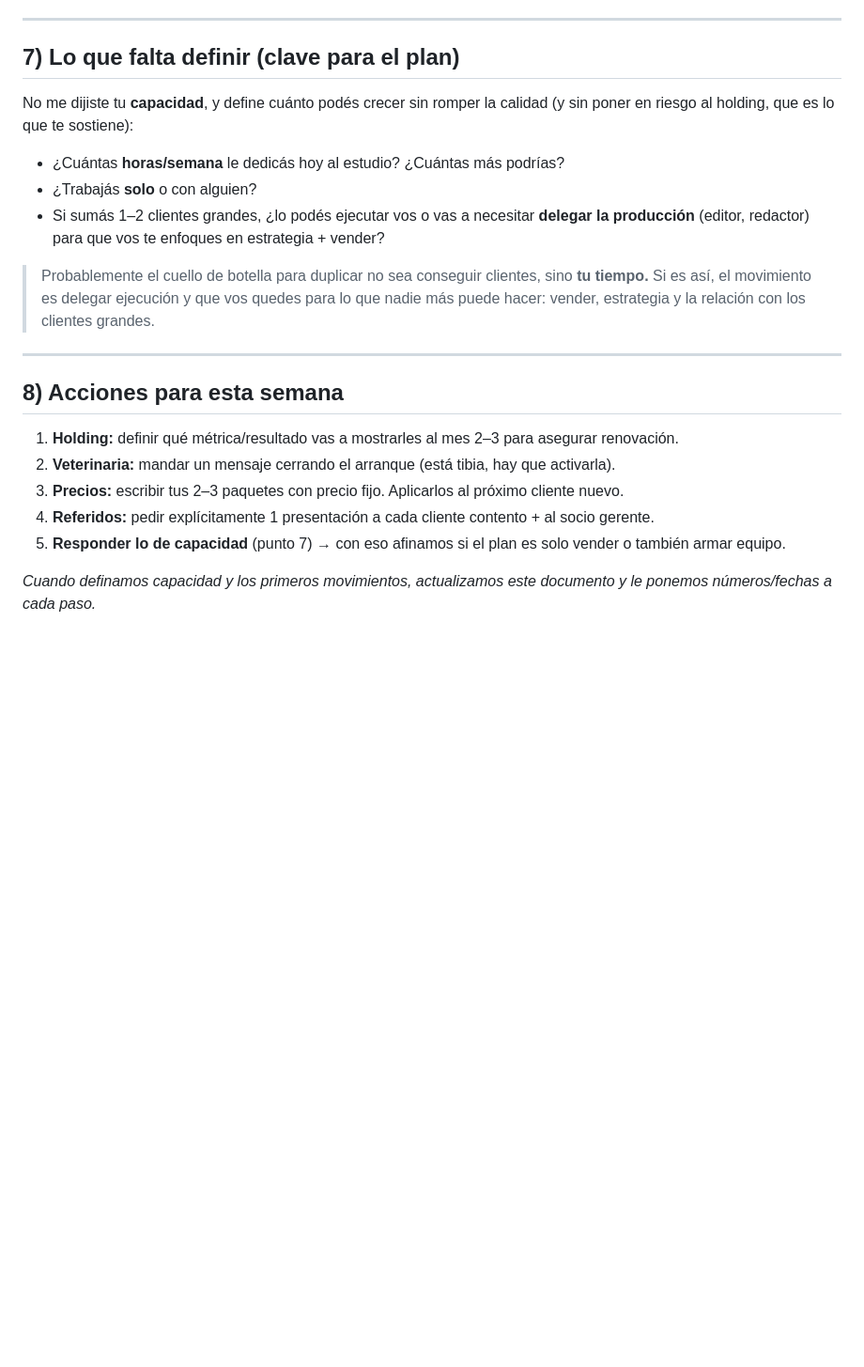
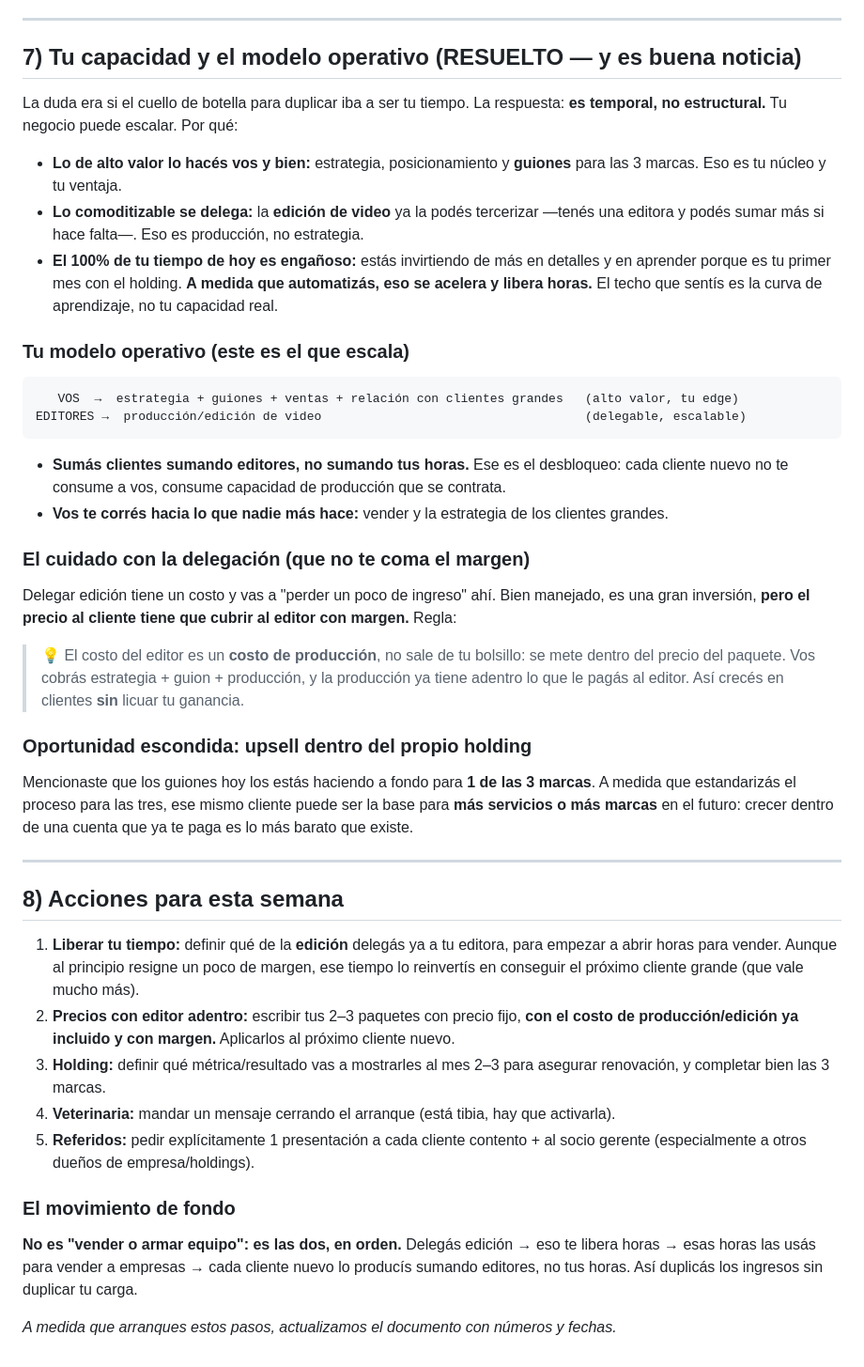
Before and after one commit to christianwargen/desbordes-emocionales, a Markdown page: finanzas/plan-crecimiento-estudio.md, the part around the change. Shown at 94% size. Rendered like a GitHub page; blank space fills up the shorter version.

Commit message:
Resolver modelo operativo del estudio (delegar edición, escalar)
- Capacidad: cuello de botella temporal (curva de aprendizaje), no estructural
- Modelo escalable: él hace estrategia/guiones/ventas, delega edición
- Pricing con costo de editor incluido para no licuar margen
- Upsell dentro del holding (guiones para las 3 marcas)
- Acciones actualizadas: delegar -> liberar tiempo -> vender

````diff
--- a/finanzas/plan-crecimiento-estudio.md
+++ b/finanzas/plan-crecimiento-estudio.md
@@ -115,30 +115,64 @@ necesitás una avalancha de clientes; necesitás los correctos.
 
 ---
 
-## 7) Lo que falta definir (clave para el plan)
+## 7) Tu capacidad y el modelo operativo (RESUELTO — y es buena noticia)
 
-No me dijiste tu **capacidad**, y define cuánto podés crecer sin romper la calidad (y sin
-poner en riesgo al holding, que es lo que te sostiene):
+La duda era si el cuello de botella para duplicar iba a ser tu tiempo. La respuesta: **es
+temporal, no estructural.** Tu negocio puede escalar. Por qué:
 
-- ¿Cuántas **horas/semana** le dedicás hoy al estudio? ¿Cuántas más podrías?
-- ¿Trabajás **solo** o con alguien?
-- Si sumás 1–2 clientes grandes, ¿lo podés ejecutar vos o vas a necesitar **delegar la
-  producción** (editor, redactor) para que vos te enfoques en estrategia + vender?
+- **Lo de alto valor lo hacés vos y bien:** estrategia, posicionamiento y **guiones** para las
+  3 marcas. Eso es tu núcleo y tu ventaja.
+- **Lo comoditizable se delega:** la **edición de video** ya la podés tercerizar —tenés una
+  editora y podés sumar más si hace falta—. Eso es producción, no estrategia.
+- **El 100% de tu tiempo de hoy es engañoso:** estás invirtiendo de más en detalles y en
+  aprender porque es tu primer mes con el holding. **A medida que automatizás, eso se acelera
+  y libera horas.** El techo que sentís es la curva de aprendizaje, no tu capacidad real.
 
-> Probablemente el cuello de botella para duplicar no sea conseguir clientes, sino **tu tiempo.**
-> Si es así, el movimiento es delegar ejecución y que vos quedes para lo que nadie más puede
-> hacer: vender, estrategia y la relación con los clientes grandes.
+### Tu modelo operativo (este es el que escala)
+
+```
+   VOS  →  estrategia + guiones + ventas + relación con clientes grandes   (alto valor, tu edge)
+EDITORES →  producción/edición de video                                    (delegable, escalable)
+```
+
+- **Sumás clientes sumando editores, no sumando tus horas.** Ese es el desbloqueo: cada cliente
+  nuevo no te consume a vos, consume capacidad de producción que se contrata.
+- **Vos te corrés hacia lo que nadie más hace:** vender y la estrategia de los clientes grandes.
+
+### El cuidado con la delegación (que no te coma el margen)
+
+Delegar edición tiene un costo y vas a "perder un poco de ingreso" ahí. Bien manejado, es una
+gran inversión, **pero el precio al cliente tiene que cubrir al editor con margen.** Regla:
+
+> 💡 El costo del editor es un **costo de producción**, no sale de tu bolsillo: se mete dentro
+> del precio del paquete. Vos cobrás estrategia + guion + producción, y la producción ya
+> tiene adentro lo que le pagás al editor. Así crecés en clientes **sin** licuar tu ganancia.
+
+### Oportunidad escondida: upsell dentro del propio holding
+
+Mencionaste que los guiones hoy los estás haciendo a fondo para **1 de las 3 marcas**. A medida
+que estandarizás el proceso para las tres, ese mismo cliente puede ser la base para **más
+servicios o más marcas** en el futuro: crecer dentro de una cuenta que ya te paga es lo más
+barato que existe.
 
 ---
 
 ## 8) Acciones para esta semana
 
-1. **Holding:** definir qué métrica/resultado vas a mostrarles al mes 2–3 para asegurar renovación.
-2. **Veterinaria:** mandar un mensaje cerrando el arranque (está tibia, hay que activarla).
-3. **Precios:** escribir tus 2–3 paquetes con precio fijo. Aplicarlos al próximo cliente nuevo.
-4. **Referidos:** pedir explícitamente 1 presentación a cada cliente contento + al socio gerente.
-5. **Responder lo de capacidad** (punto 7) → con eso afinamos si el plan es solo vender o
-   también armar equipo.
+1. **Liberar tu tiempo:** definir qué de la **edición** delegás ya a tu editora, para empezar a
+   abrir horas para vender. Aunque al principio resigne un poco de margen, ese tiempo lo
+   reinvertís en conseguir el próximo cliente grande (que vale mucho más).
+2. **Precios con editor adentro:** escribir tus 2–3 paquetes con precio fijo, **con el costo de
+   producción/edición ya incluido y con margen.** Aplicarlos al próximo cliente nuevo.
+3. **Holding:** definir qué métrica/resultado vas a mostrarles al mes 2–3 para asegurar
+   renovación, y completar bien las 3 marcas.
+4. **Veterinaria:** mandar un mensaje cerrando el arranque (está tibia, hay que activarla).
+5. **Referidos:** pedir explícitamente 1 presentación a cada cliente contento + al socio gerente
+   (especialmente a otros dueños de empresa/holdings).
 
-*Cuando definamos capacidad y los primeros movimientos, actualizamos este documento y le
-ponemos números/fechas a cada paso.*
+### El movimiento de fondo
+**No es "vender o armar equipo": es las dos, en orden.** Delegás edición → eso te libera horas →
+esas horas las usás para vender a empresas → cada cliente nuevo lo producís sumando editores, no
+tus horas. Así duplicás los ingresos sin duplicar tu carga.
+
+*A medida que arranques estos pasos, actualizamos el documento con números y fechas.*
````
